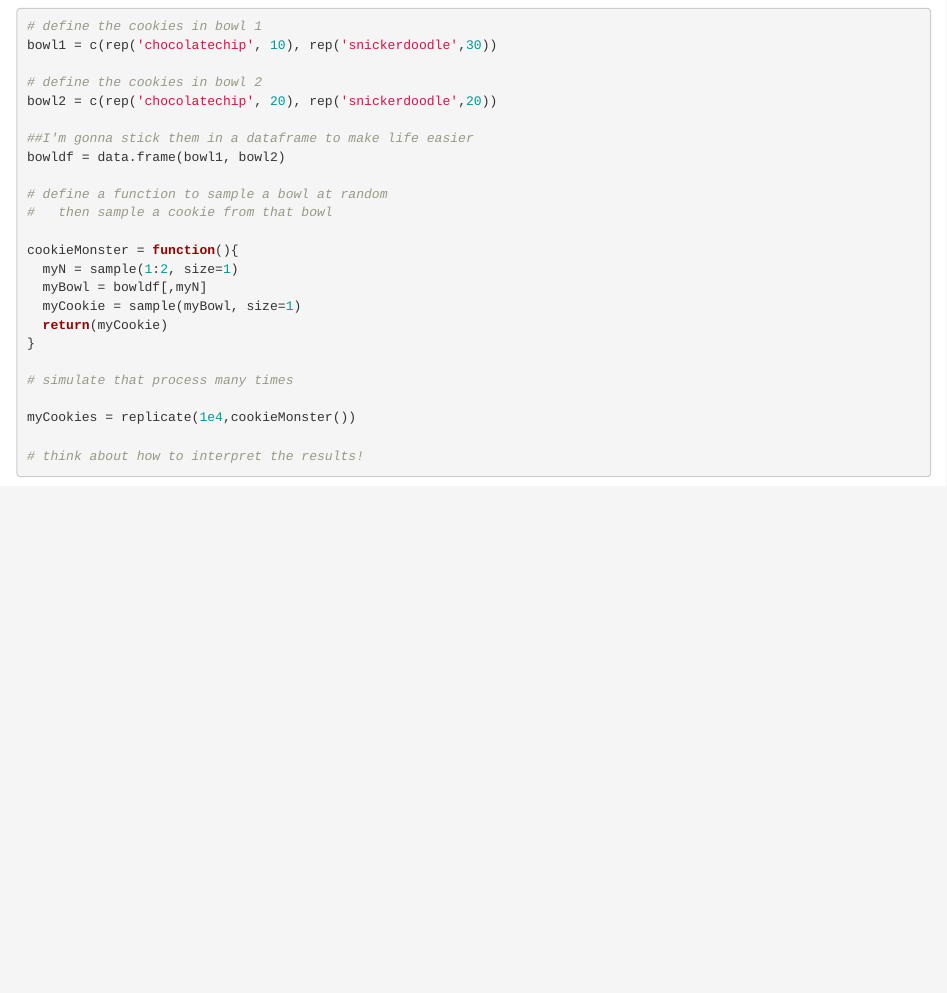
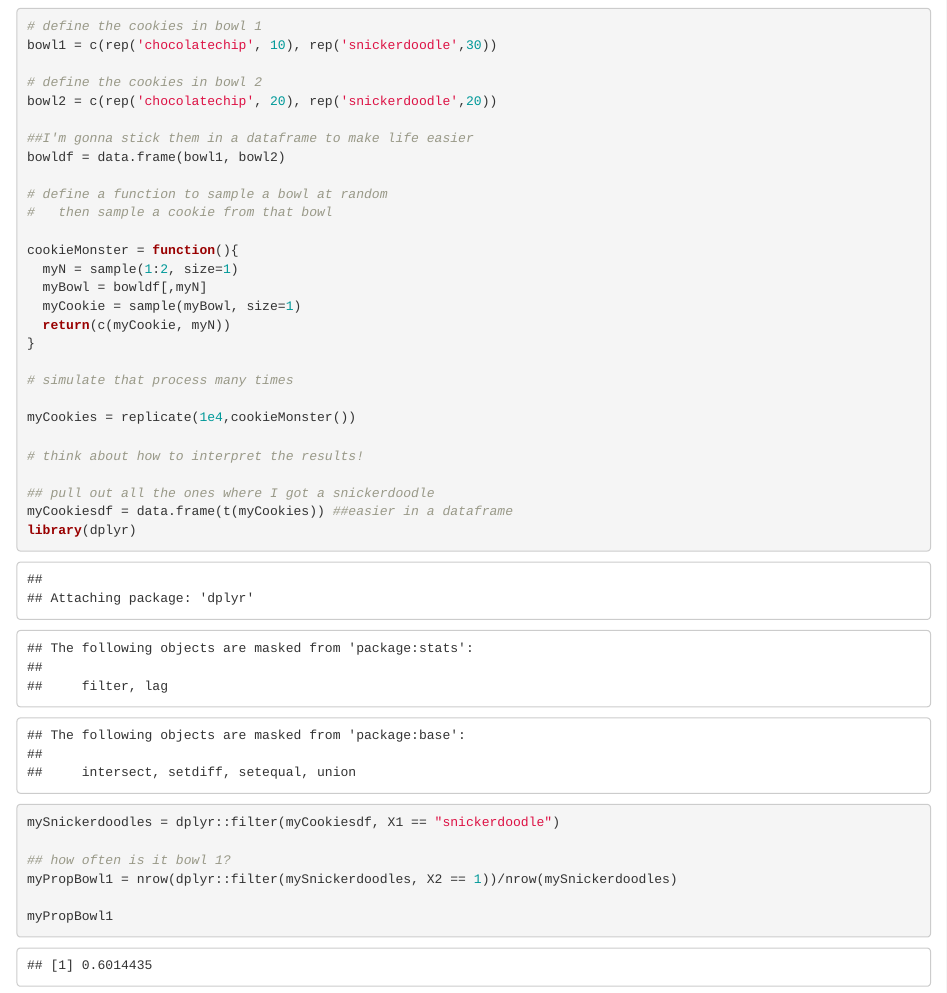
Before and after one commit to emjosephs/ibio830, an R Markdown document (x20-Intro-to-Bayes/Josephs_Review_Assignment.Rmd): the page in a window 1100 px wide, from 4370 px down. Rendered offline with R 4.5, knitr and Pandoc, with nearby package versions; code that draws random numbers runs with fixed seeds of ours; some code elsewhere in the file could not run offline.

Commit message:
review assignment

````diff
--- a/x20-Intro-to-Bayes/Josephs_Review_Assignment.Rmd
+++ b/x20-Intro-to-Bayes/Josephs_Review_Assignment.Rmd
@@ -229,7 +229,7 @@ cookieMonster = function(){
   myN = sample(1:2, size=1)
   myBowl = bowldf[,myN]
   myCookie = sample(myBowl, size=1)
-  return(myCookie)
+  return(c(myCookie, myN))
 }
 
 # simulate that process many times
@@ -238,4 +238,15 @@ myCookies = replicate(1e4,cookieMonster())
 
 # think about how to interpret the results!
 
+## pull out all the ones where I got a snickerdoodle
+myCookiesdf = data.frame(t(myCookies)) ##easier in a dataframe
+library(dplyr)
+mySnickerdoodles = dplyr::filter(myCookiesdf, X1 == "snickerdoodle")
+
+## how often is it bowl 1?
+myPropBowl1 = nrow(dplyr::filter(mySnickerdoodles, X2 == 1))/nrow(mySnickerdoodles)
+
+myPropBowl1
+
+
 ```
````
